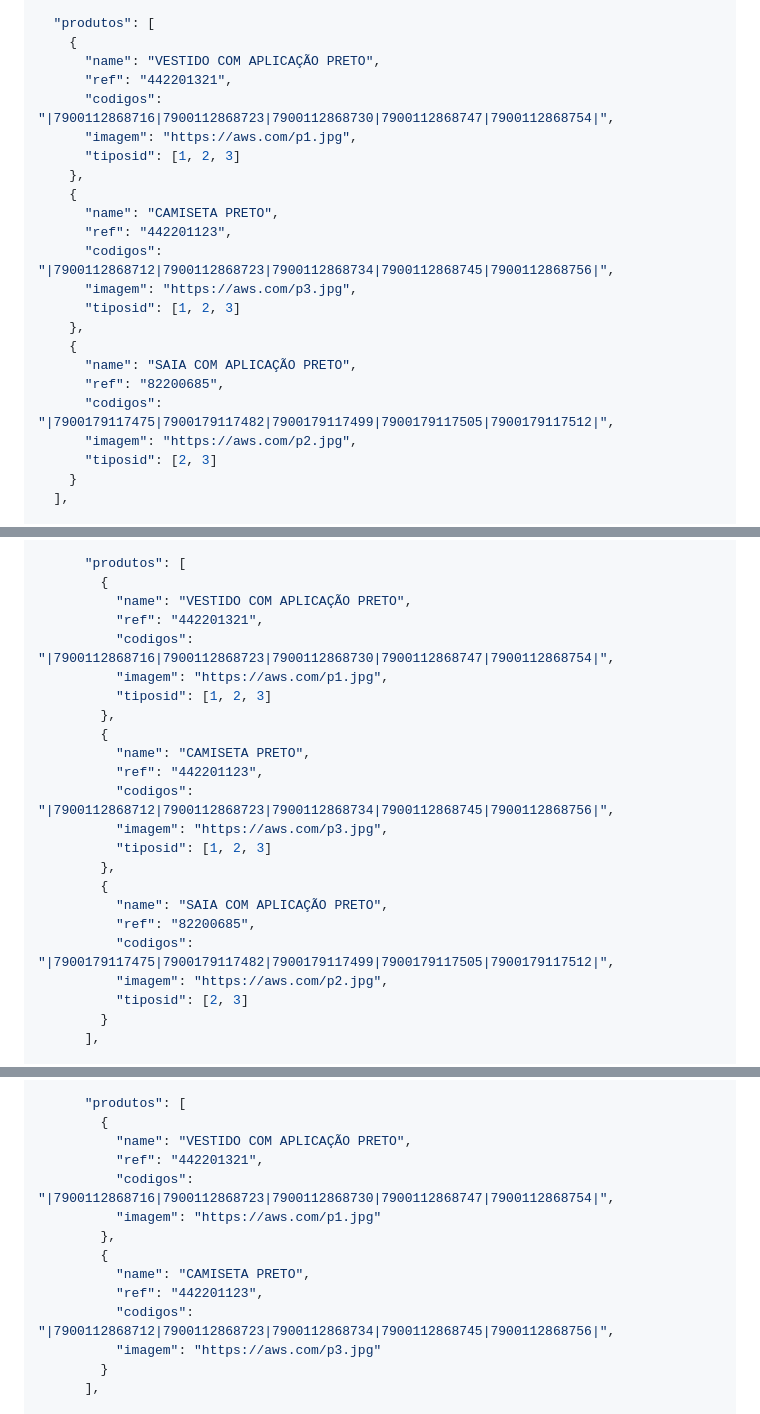
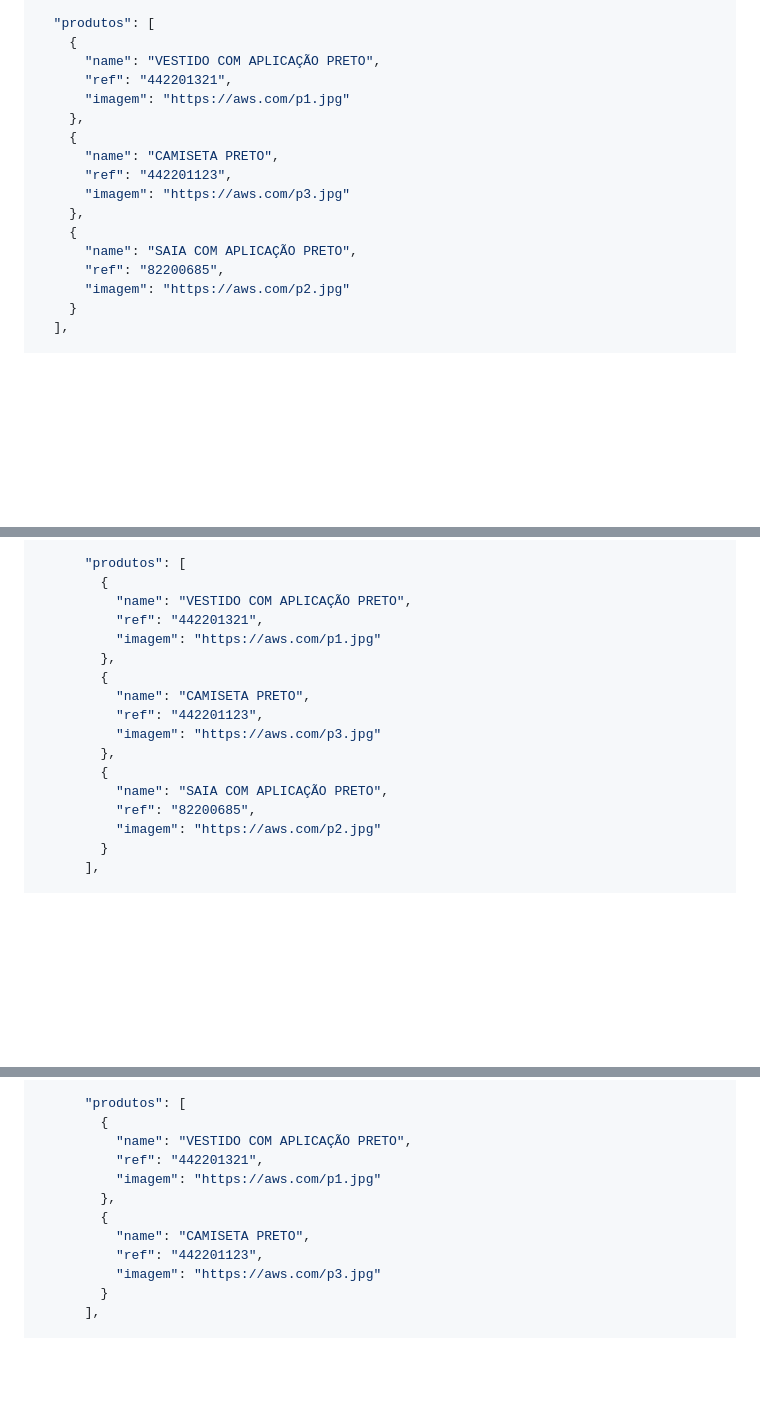
Before and after one commit to LeonardoNoroWidelab/WD-New-API, a Markdown page: api/vitrine.md, 3 parts joined by grey strips. Drawn GitHub-style; blank space fills up the shorter version.

Commit message:
fix: Removído EAN dos produtos nos agendamentos e removido tiposId por produtos no agendamento

```diff
--- a/api/vitrine.md
+++ b/api/vitrine.md
@@ -24,23 +24,17 @@ Documentação da API do módulo **Vitrine** e **Vitrine VM**, com rotas voltada
     {
       "name": "VESTIDO COM APLICAÇÃO PRETO",
       "ref": "442201321",
-      "codigos": "|7900112868716|7900112868723|7900112868730|7900112868747|7900112868754|",
-      "imagem": "https://aws.com/p1.jpg",
-      "tiposid": [1, 2, 3]
+      "imagem": "https://aws.com/p1.jpg"
     },
     {
       "name": "CAMISETA PRETO",
       "ref": "442201123",
-      "codigos": "|7900112868712|7900112868723|7900112868734|7900112868745|7900112868756|",
-      "imagem": "https://aws.com/p3.jpg",
-      "tiposid": [1, 2, 3]
+      "imagem": "https://aws.com/p3.jpg"
     },
     {
       "name": "SAIA COM APLICAÇÃO PRETO",
       "ref": "82200685",
-      "codigos": "|7900179117475|7900179117482|7900179117499|7900179117505|7900179117512|",
-      "imagem": "https://aws.com/p2.jpg",
-      "tiposid": [2, 3]
+      "imagem": "https://aws.com/p2.jpg"
     }
   ],
 
@@ -96,23 +90,17 @@ Na busca de vitrines ter o filtro de **appId**. Buscar todos os agendamentos cad
         {
           "name": "VESTIDO COM APLICAÇÃO PRETO",
           "ref": "442201321",
-          "codigos": "|7900112868716|7900112868723|7900112868730|7900112868747|7900112868754|",
-          "imagem": "https://aws.com/p1.jpg",
-          "tiposid": [1, 2, 3]
+          "imagem": "https://aws.com/p1.jpg"
         },
         {
           "name": "CAMISETA PRETO",
           "ref": "442201123",
-          "codigos": "|7900112868712|7900112868723|7900112868734|7900112868745|7900112868756|",
-          "imagem": "https://aws.com/p3.jpg",
-          "tiposid": [1, 2, 3]
+          "imagem": "https://aws.com/p3.jpg"
         },
         {
           "name": "SAIA COM APLICAÇÃO PRETO",
           "ref": "82200685",
-          "codigos": "|7900179117475|7900179117482|7900179117499|7900179117505|7900179117512|",
-          "imagem": "https://aws.com/p2.jpg",
-          "tiposid": [2, 3]
+          "imagem": "https://aws.com/p2.jpg"
         }
       ],
 
@@ -186,13 +174,11 @@ Por exemplo:
         {
           "name": "VESTIDO COM APLICAÇÃO PRETO",
           "ref": "442201321",
-          "codigos": "|7900112868716|7900112868723|7900112868730|7900112868747|7900112868754|",
           "imagem": "https://aws.com/p1.jpg"
         },
         {
           "name": "CAMISETA PRETO",
           "ref": "442201123",
-          "codigos": "|7900112868712|7900112868723|7900112868734|7900112868745|7900112868756|",
           "imagem": "https://aws.com/p3.jpg"
         }
       ],
```
